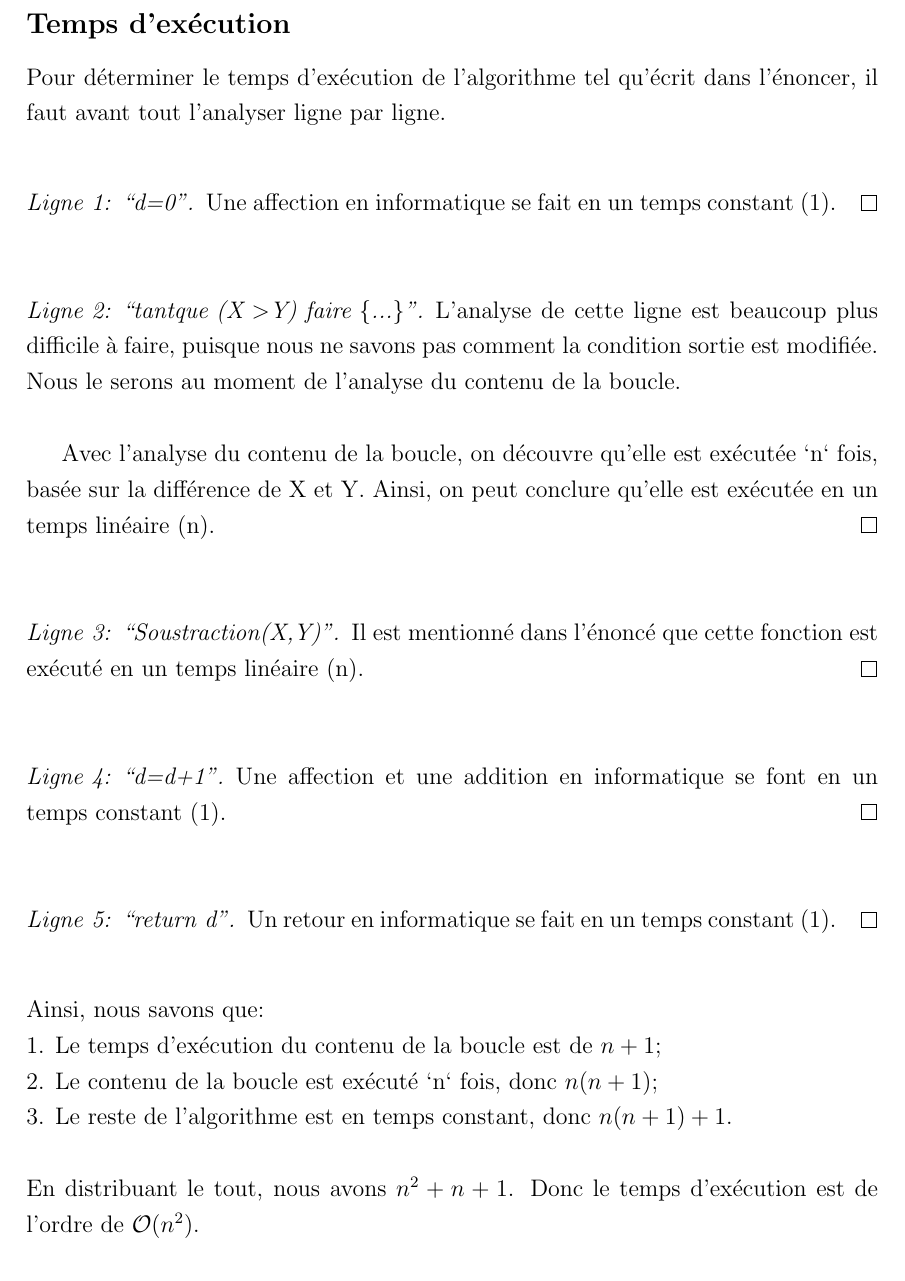
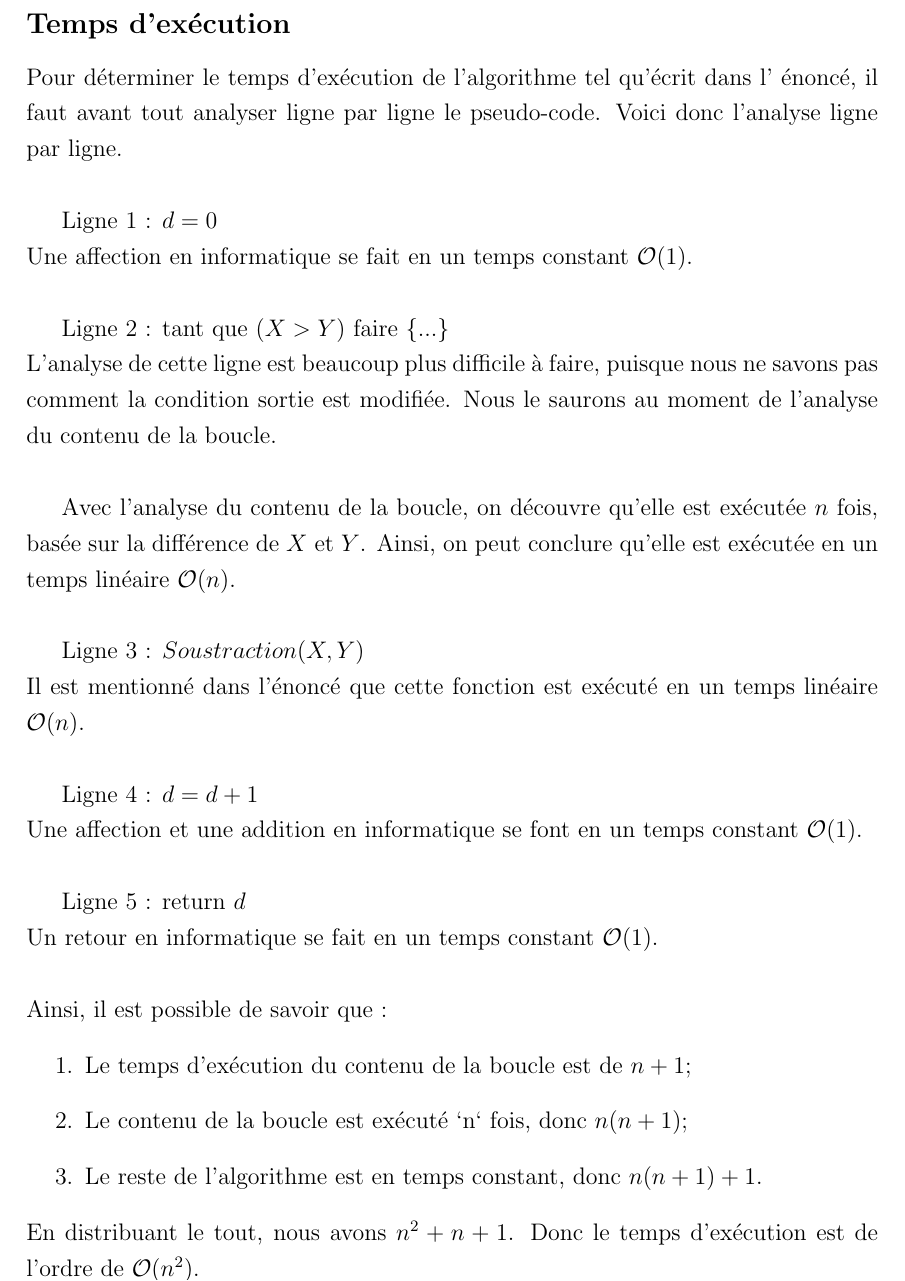
Before and after one commit to Mukki/algo-devoir-1, a LaTeX document (devoir1.tex): part of page 6 of 8, cut so that both start at the same text. Compiled offline with pdfLaTeX.

Commit message:
Fix typos and rework some phrases

```diff
--- a/devoir1.tex
+++ b/devoir1.tex
@@ -106,43 +107,44 @@
   \newpage
 
   \section*{Question 4}
-	 \subsection*{Temps d'exécution}
-    Pour déterminer le temps d'exécution de l'algorithme tel qu'écrit dans l'énoncer,
-    il faut avant tout l'analyser ligne par ligne.
+	\subsection*{Temps d'exécution}
+    Pour déterminer le temps d'exécution de l'algorithme tel qu'écrit dans l'
+    énoncé, il faut avant tout analyser ligne par ligne le pseudo-code. Voici
+    donc l'analyse ligne par ligne. \newline
 
-    ~\begin{proof}[Ligne 1: ``d=0'']
-    	Une affection en informatique se fait en un temps constant (1).
-    \end{proof}
+    Ligne 1 : \( d = 0 \) \newline
+    Une affection en informatique se fait en un temps constant
+    \( \mathcal{O}(1) \). \newline
 
-     ~\begin{proof}[Ligne 2: ``tantque (X \textgreater  Y) faire \{...\}'']
-	L'analyse de cette ligne est beaucoup plus difficile à faire, puisque nous
-	ne savons pas comment la condition sortie est modifiée. Nous le serons
-	au moment de l'analyse du contenu de la boucle. \newline
+    Ligne 2 : tant que \( (X > Y) \) faire \( \{ ... \} \) \newline
+    L'analyse de cette ligne est beaucoup plus difficile à faire, puisque nous
+	  ne savons pas comment la condition sortie est modifiée. Nous le saurons au
+    moment de l'analyse du contenu de la boucle. \newline
 
-	Avec l'analyse du contenu de la boucle, on découvre qu'elle est exécutée
-	`n` fois, basée sur la différence de X et Y. Ainsi, on peut conclure qu'elle
-	est exécutée en un temps linéaire (n).
-    \end{proof}
+  	Avec l'analyse du contenu de la boucle, on découvre qu'elle est exécutée
+  	\( n \) fois, basée sur la différence de \( X \) et \( Y \). Ainsi, on peut
+    conclure qu'elle est exécutée en un temps linéaire \( \mathcal{O}(n) \).
+    \newline
 
-     ~\begin{proof}[Ligne 3: ``Soustraction(X,Y)'']
-	Il est mentionné dans l'énoncé que cette fonction est exécuté en un temps
-	linéaire (n).
-    \end{proof}
+    Ligne 3 : \( Soustraction(X, Y) \) \newline
+    Il est mentionné dans l'énoncé que cette fonction est exécuté en un temps
+	  linéaire \( \mathcal{O}(n) \). \newline
 
-    ~\begin{proof}[Ligne 4: ``d=d+1'']
-    	Une affection et une addition en informatique se font en un temps constant (1).
-    \end{proof}
+    Ligne 4 : \( d = d + 1 \) \newline
+    Une affection et une addition en informatique se font en un temps constant
+    \( \mathcal{O}(1) \). \newline
 
-    ~\begin{proof}[Ligne 5: ``return d'']
-    	Un retour en informatique se fait en un temps constant (1).
-    \end{proof}
-    \ \\
-    \noindent Ainsi, nous savons que: \newline
-    1. Le temps d'exécution du contenu de la boucle est de $n + 1$; \newline
-    2. Le contenu de la boucle est exécuté `n` fois, donc $n(n + 1)$; \newline
-    3. Le reste de l'algorithme est en temps constant, donc $n(n + 1) + 1$. \newline
-    \ \\
-    En distribuant le tout, nous avons $n^{2}+n+1$. Donc le temps d'exécution est
-     de l'ordre de \( \mathcal{O}(n^2) \).
+    Ligne 5 : return \( d \) \newline
+  	Un retour en informatique se fait en un temps constant
+    \( \mathcal{O}(1) \). \newline
 
-   \subsection*{Efficacité de l'algorithme}
+    \noindent Ainsi, il est possible de savoir que :
+    \begin{enumerate}
+      \item Le temps d'exécution du contenu de la boucle est de \( n + 1 \);
+      \item Le contenu de la boucle est exécuté `n` fois, donc \( n(n + 1) \);
+      \item Le reste de l'algorithme est en temps constant, donc
+       \( n(n + 1) + 1 \).
+    \end{enumerate}
+
+    \noindent En distribuant le tout, nous avons \( n ^ 2 + n + 1 \). Donc le
+    temps d'exécution est de l'ordre de \( \mathcal{O}(n^2) \).
```
Also changed, not shown: devoir1.pdf, devoir1.tex (27 more changed lines), 1 other file.
